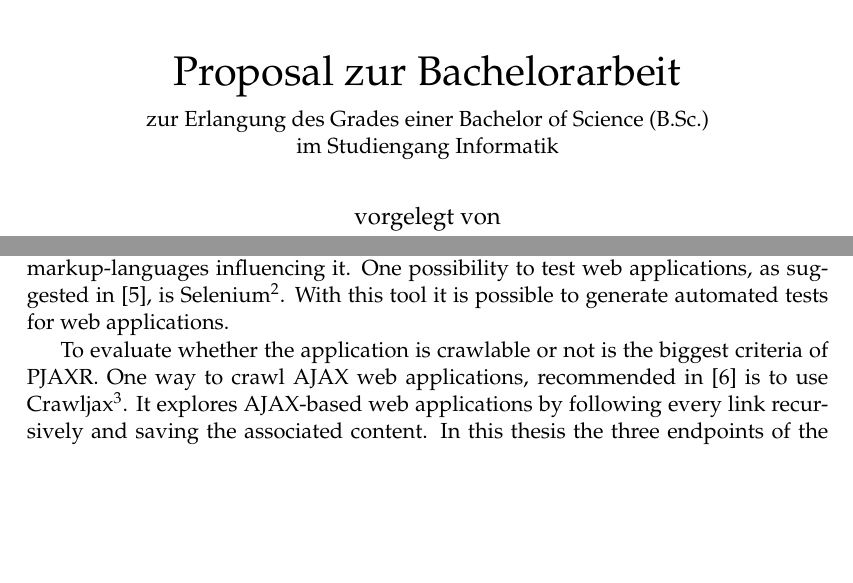
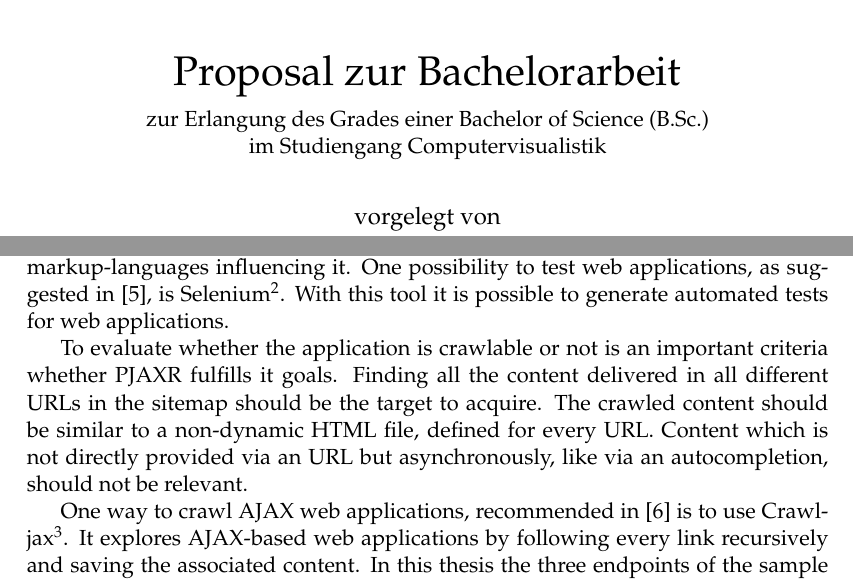
Before and after one commit to iekadou/bachelor-thesis, a LaTeX thesis (proposal/proposal.tex): two parts of pages 1 and 9 of 11, joined at a grey line, cut so that both start at the same text, the shorter picture padded with empty space. Compiled offline with pdfLaTeX.

Commit message:
added evaluation targets

```diff
--- a/proposal/proposal.tex
+++ b/proposal/proposal.tex
@@ -32,7 +32,7 @@
 
 \title{\pjaxr{} - A new technology for stateful \singlePageApplication{}s}
 
-\degreecourse{Informatik}
+\degreecourse{Computervisualistik}
 
 \firstreviewer{Prof. Dr. Steffen Staab}
 \firstreviewerinfo{Institute for Web Science and Technologies}
@@ -167,7 +167,11 @@
   One possibility to test web applications, as suggested in \cite{lundmark11}, is Selenium\footnote{http://www.seleniumhq.org/}.
   With this tool it is possible to generate automated tests for web applications.
 
-  To evaluate whether the application is crawlable or not is the biggest criteria of \pjaxr{}.
+  To evaluate whether the application is crawlable or not is an important criteria whether \pjaxr{} fulfills it goals.
+  Finding all the content delivered in all different URLs in the sitemap should be the target to acquire.
+  The crawled content should be similar to a non-dynamic HTML file, defined for every URL.
+  Content which is not directly provided via an URL but asynchronously, like via an autocompletion, should not be relevant.
+
   One way to crawl \ajax{} web applications, recommended in \cite{crawljax:tweb12} is to use Crawljax\footnote{http://crawljax.com/}.
   It explores \ajax{}-based web applications by following every link recursively and saving the associated content. In this thesis the three endpoints of the sample project will be crawled by Crawljax to see whether all endpoints provide the same content or not.
 
```
